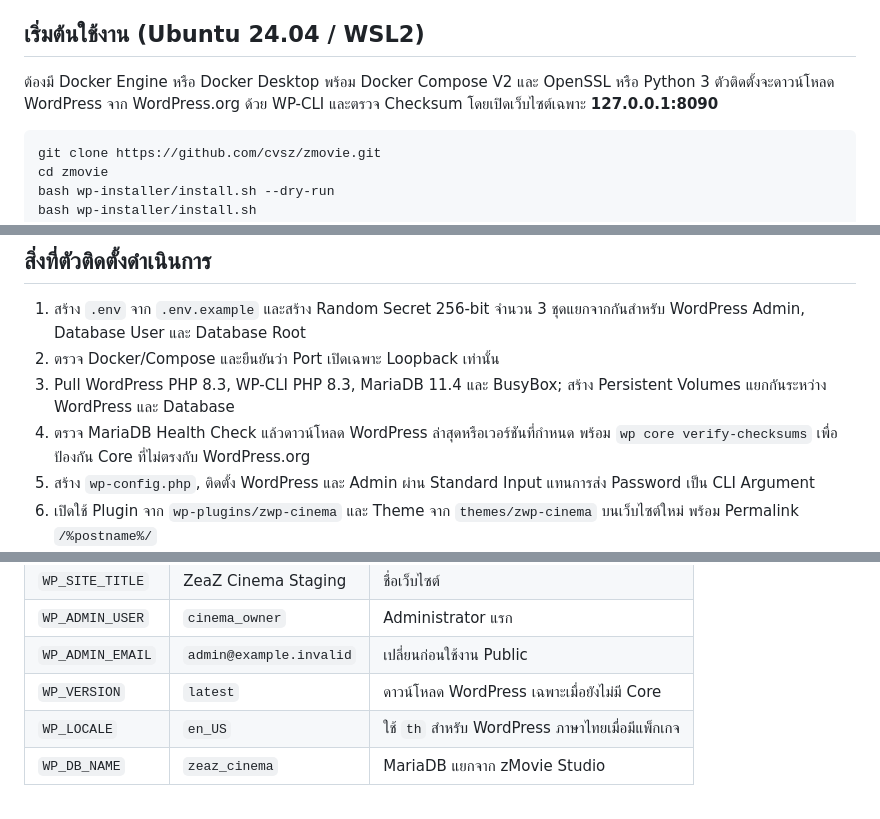
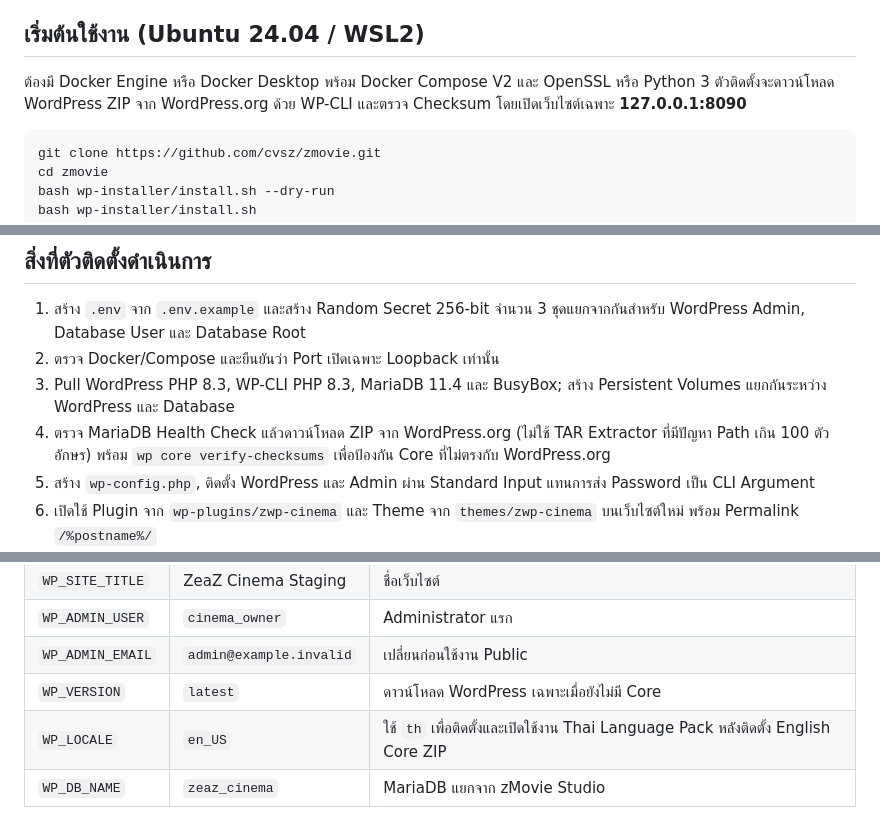
Before and after one commit to cvsz/zmovie, a Markdown page: wp-installer/README.md, 3 parts joined by grey strips. Rendered like a GitHub page.

Commit message:
docs(wp-installer): explain official ZIP workaround for long TAR paths and locale packs

````diff
--- a/wp-installer/README.md
+++ b/wp-installer/README.md
@@ -4,7 +4,7 @@
 
 ## เริ่มต้นใช้งาน (Ubuntu 24.04 / WSL2)
 
-ต้องมี Docker Engine หรือ Docker Desktop พร้อม Docker Compose V2 และ OpenSSL หรือ Python 3 ตัวติดตั้งจะดาวน์โหลด WordPress จาก WordPress.org ด้วย WP-CLI และตรวจ Checksum โดยเปิดเว็บไซต์เฉพาะ **127.0.0.1:8090**
+ต้องมี Docker Engine หรือ Docker Desktop พร้อม Docker Compose V2 และ OpenSSL หรือ Python 3 ตัวติดตั้งจะดาวน์โหลด WordPress ZIP จาก WordPress.org ด้วย WP-CLI และตรวจ Checksum โดยเปิดเว็บไซต์เฉพาะ **127.0.0.1:8090**
 
 ```bash
 git clone https://github.com/cvsz/zmovie.git
@@ -23,7 +23,7 @@ bash wp-installer/install.sh status
 1. สร้าง `.env` จาก `.env.example` และสร้าง Random Secret 256-bit จำนวน 3 ชุดแยกจากกันสำหรับ WordPress Admin, Database User และ Database Root
 2. ตรวจ Docker/Compose และยืนยันว่า Port เปิดเฉพาะ Loopback เท่านั้น
 3. Pull WordPress PHP 8.3, WP-CLI PHP 8.3, MariaDB 11.4 และ BusyBox; สร้าง Persistent Volumes แยกกันระหว่าง WordPress และ Database
-4. ตรวจ MariaDB Health Check แล้วดาวน์โหลด WordPress ล่าสุดหรือเวอร์ชันที่กำหนด พร้อม `wp core verify-checksums` เพื่อป้องกัน Core ที่ไม่ตรงกับ WordPress.org
+4. ตรวจ MariaDB Health Check แล้วดาวน์โหลด ZIP จาก WordPress.org (ไม่ใช้ TAR Extractor ที่มีปัญหา Path เกิน 100 ตัวอักษร) พร้อม `wp core verify-checksums` เพื่อป้องกัน Core ที่ไม่ตรงกับ WordPress.org
 5. สร้าง `wp-config.php`, ติดตั้ง WordPress และ Admin ผ่าน Standard Input แทนการส่ง Password เป็น CLI Argument
 6. เปิดใช้ Plugin จาก `wp-plugins/zwp-cinema` และ Theme จาก `themes/zwp-cinema` บนเว็บไซต์ใหม่ พร้อม Permalink `/%postname%/`
 7. เปิด Apache และตรวจ Container Health
@@ -43,7 +43,7 @@ Plugin และ Theme Mount จาก Repository แบบ Read-only เพื
 | `WP_ADMIN_USER` | `cinema_owner` | Administrator แรก |
 | `WP_ADMIN_EMAIL` | `admin@example.invalid` | เปลี่ยนก่อนใช้งาน Public |
 | `WP_VERSION` | `latest` | ดาวน์โหลด WordPress เฉพาะเมื่อยังไม่มี Core |
-| `WP_LOCALE` | `en_US` | ใช้ `th` สำหรับ WordPress ภาษาไทยเมื่อมีแพ็กเกจ |
+| `WP_LOCALE` | `en_US` | ใช้ `th` เพื่อติดตั้งและเปิดใช้งาน Thai Language Pack หลังติดตั้ง English Core ZIP |
 | `WP_DB_NAME` | `zeaz_cinema` | MariaDB แยกจาก zMovie Studio |
 
 หากจะเข้าผ่าน Cloudflare Tunnel ให้ยังคง Bind ที่ 127.0.0.1 และกำหนด Domain, HTTPS, Trusted Proxy และ Forwarded Protocol บน Environment แยกให้ถูกต้องก่อนเริ่มติดตั้ง ตัวติดตั้งจะไม่เปลี่ยน URL ของเว็บไซต์เดิมโดยอัตโนมัติ และ **ยังไม่ใช่ Public Production Deployment Workflow**
````
Also changed, not shown: other parts of wp-installer/README.md (+1 -1 lines).
